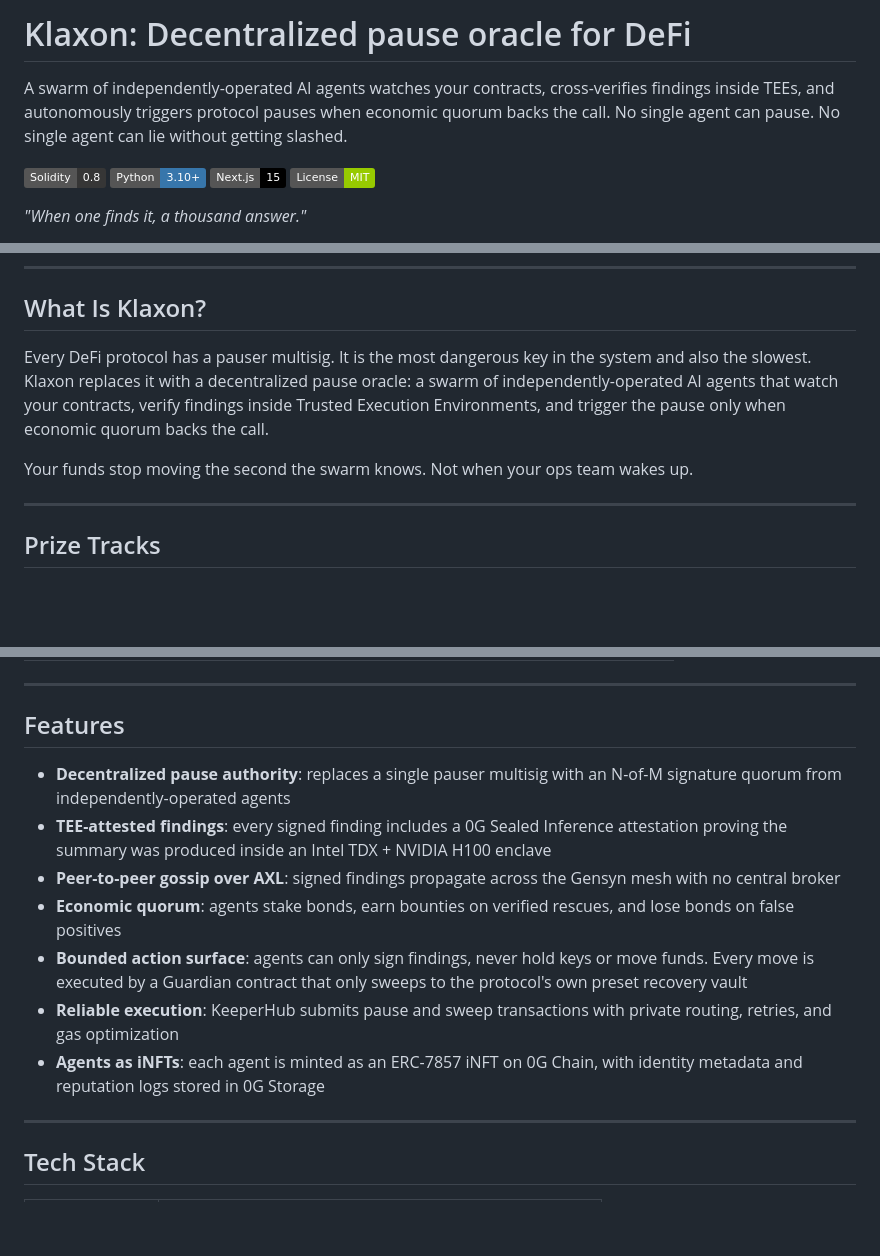
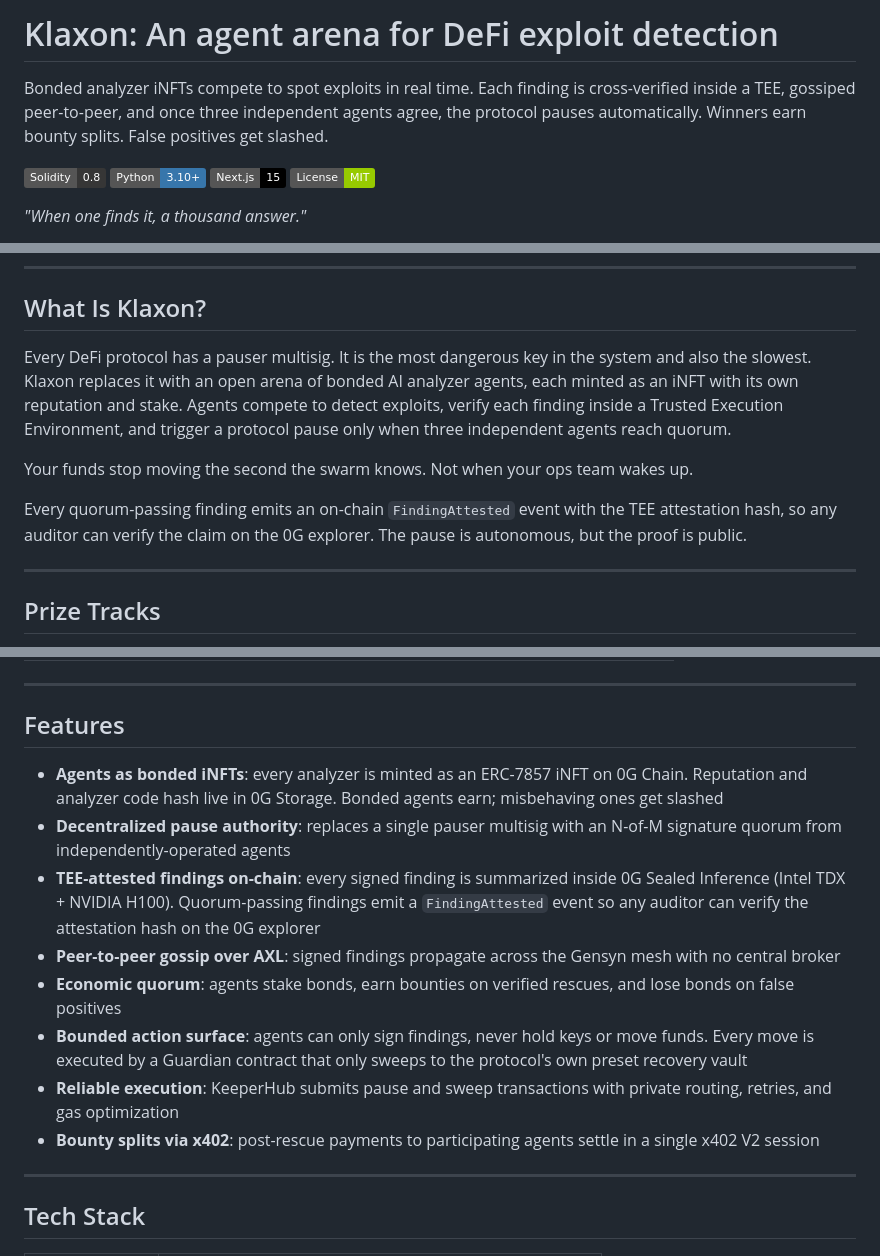
Before and after one commit to ajanaku1/klaxon, a Markdown page: README.md, 3 parts joined by grey strips. Drawn GitHub-style; badges without logos; blank space fills up the shorter version.

Commit message:
docs: reframe as agent arena, add FindingAttested attestation event to Guardian

```diff
--- a/README.md
+++ b/README.md
@@ -1,6 +1,6 @@
-# Klaxon: Decentralized pause oracle for DeFi
+# Klaxon: An agent arena for DeFi exploit detection
 
-A swarm of independently-operated AI agents watches your contracts, cross-verifies findings inside TEEs, and autonomously triggers protocol pauses when economic quorum backs the call. No single agent can pause. No single agent can lie without getting slashed.
+Bonded analyzer iNFTs compete to spot exploits in real time. Each finding is cross-verified inside a TEE, gossiped peer-to-peer, and once three independent agents agree, the protocol pauses automatically. Winners earn bounty splits. False positives get slashed.
 
 [![Solidity](https://img.shields.io/badge/Solidity-0.8-363636?logo=solidity)](https://soliditylang.org/)
 [![Python](https://img.shields.io/badge/Python-3.10+-3776AB?logo=python&logoColor=white)](https://www.python.org/)
@@ -21,9 +21,11 @@ Build in progress. See [`PLAN.md`](./PLAN.md) for the day-by-day build plan and
 
 ## What Is Klaxon?
 
-Every DeFi protocol has a pauser multisig. It is the most dangerous key in the system and also the slowest. Klaxon replaces it with a decentralized pause oracle: a swarm of independently-operated AI agents that watch your contracts, verify findings inside Trusted Execution Environments, and trigger the pause only when economic quorum backs the call.
+Every DeFi protocol has a pauser multisig. It is the most dangerous key in the system and also the slowest. Klaxon replaces it with an open arena of bonded AI analyzer agents, each minted as an iNFT with its own reputation and stake. Agents compete to detect exploits, verify each finding inside a Trusted Execution Environment, and trigger a protocol pause only when three independent agents reach quorum.
 
 Your funds stop moving the second the swarm knows. Not when your ops team wakes up.
+
+Every quorum-passing finding emits an on-chain `FindingAttested` event with the TEE attestation hash, so any auditor can verify the claim on the 0G explorer. The pause is autonomous, but the proof is public.
 
 ---
 
@@ -41,13 +43,14 @@ Klaxon targets three ETHGlobal Open Agents partner prizes with load-bearing inte
 
 ## Features
 
+- **Agents as bonded iNFTs**: every analyzer is minted as an ERC-7857 iNFT on 0G Chain. Reputation and analyzer code hash live in 0G Storage. Bonded agents earn; misbehaving ones get slashed
 - **Decentralized pause authority**: replaces a single pauser multisig with an N-of-M signature quorum from independently-operated agents
-- **TEE-attested findings**: every signed finding includes a 0G Sealed Inference attestation proving the summary was produced inside an Intel TDX + NVIDIA H100 enclave
+- **TEE-attested findings on-chain**: every signed finding is summarized inside 0G Sealed Inference (Intel TDX + NVIDIA H100). Quorum-passing findings emit a `FindingAttested` event so any auditor can verify the attestation hash on the 0G explorer
 - **Peer-to-peer gossip over AXL**: signed findings propagate across the Gensyn mesh with no central broker
 - **Economic quorum**: agents stake bonds, earn bounties on verified rescues, and lose bonds on false positives
 - **Bounded action surface**: agents can only sign findings, never hold keys or move funds. Every move is executed by a Guardian contract that only sweeps to the protocol's own preset recovery vault
 - **Reliable execution**: KeeperHub submits pause and sweep transactions with private routing, retries, and gas optimization
-- **Agents as iNFTs**: each agent is minted as an ERC-7857 iNFT on 0G Chain, with identity metadata and reputation logs stored in 0G Storage
+- **Bounty splits via x402**: post-rescue payments to participating agents settle in a single x402 V2 session
 
 ---
 
```
Also changed, not shown: PLAN.md (+3 -2 lines), specs/architecture.md (+4 -1 lines).
